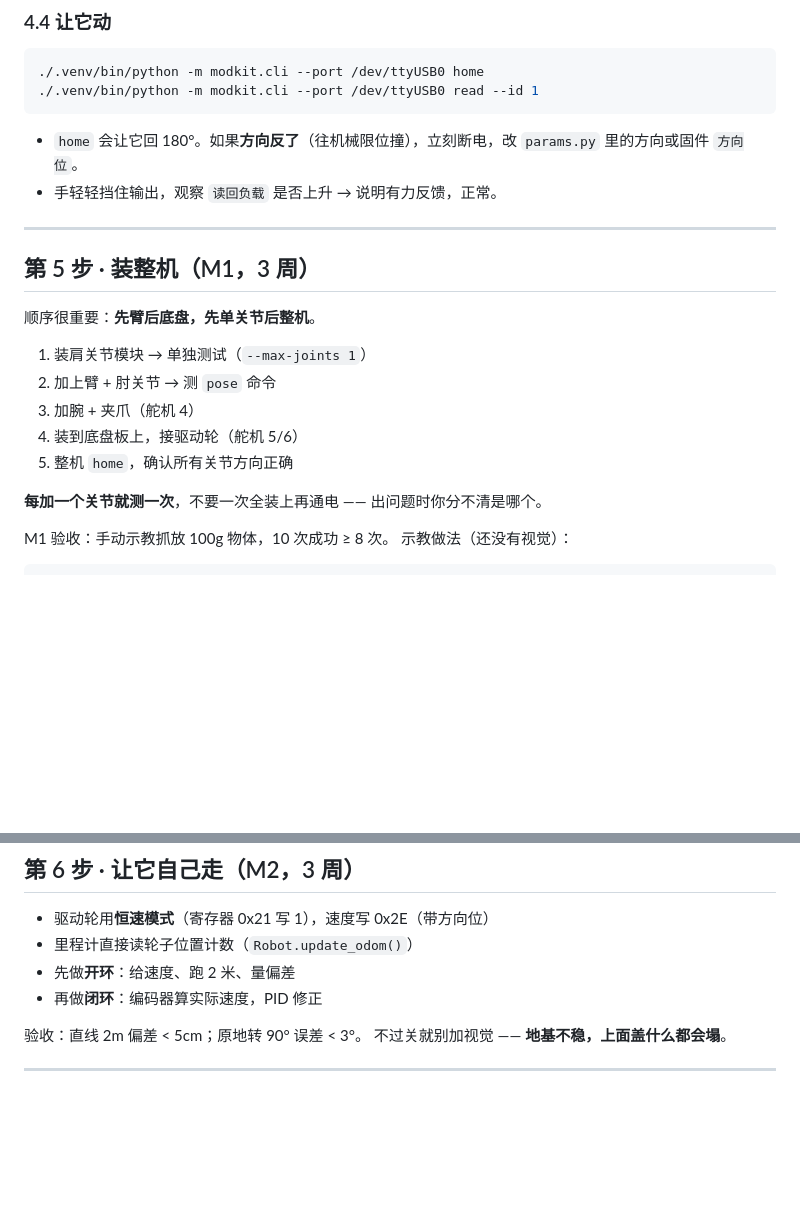
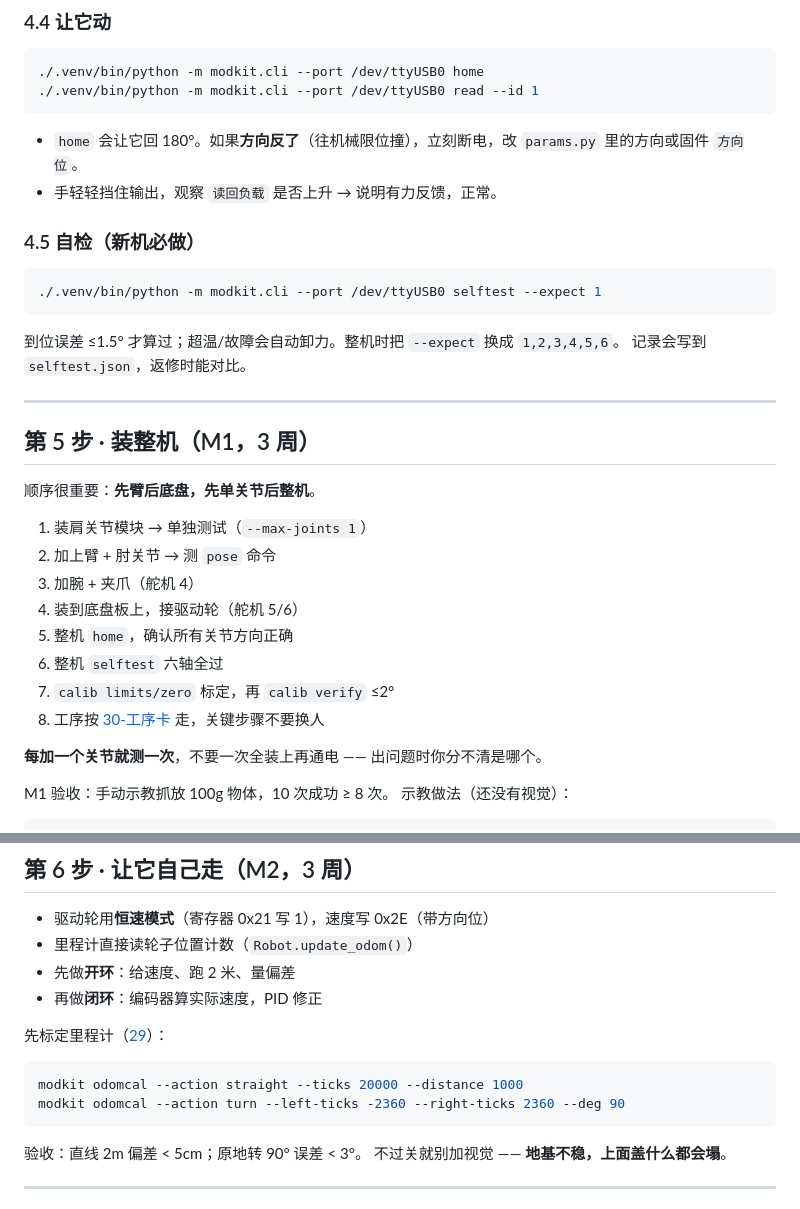
Before and after one commit to gh503/robot-modkit, a Markdown page: docs/07-小白操作手册.md, 2 parts joined by grey strips. Drawn GitHub-style; blank space fills up the shorter version.

Commit message:
docs(manual): 小白手册补自检/标定/里程计/工序卡
- 4.5 新机自检（到位误差 ≤1.5°，自动卸力）
- 第 5 步整机：selftest → calib → 工序卡
- 第 6 步：先 odomcal 再闭环
- 链接检查通过

````diff
--- a/docs/07-小白操作手册.md
+++ b/docs/07-小白操作手册.md
@@ -186,6 +186,15 @@ ls /dev/ttyUSB*            # 确认串口存在
 - `home` 会让它回 180°。如果**方向反了**（往机械限位撞），立刻断电，改 `params.py` 里的方向或固件 `方向位`。
 - 手轻轻挡住输出，观察 `读回负载` 是否上升 → 说明有力反馈，正常。
 
+### 4.5 自检（新机必做）
+
+```bash
+./.venv/bin/python -m modkit.cli --port /dev/ttyUSB0 selftest --expect 1
+```
+
+到位误差 ≤1.5° 才算过；超温/故障会自动卸力。整机时把 `--expect` 换成 `1,2,3,4,5,6`。
+记录会写到 `selftest.json`，返修时能对比。
+
 ---
 
 ## 第 5 步 · 装整机（M1，3 周）
@@ -197,6 +206,9 @@ ls /dev/ttyUSB*            # 确认串口存在
 3. 加腕 + 夹爪（舵机 4）
 4. 装到底盘板上，接驱动轮（舵机 5/6）
 5. 整机 `home`，确认所有关节方向正确
+6. 整机 `selftest` 六轴全过
+7. `calib limits/zero` 标定，再 `calib verify` ≤2°
+8. 工序按 [30-工序卡](30-工序卡.md) 走，关键步骤不要换人
 
 **每加一个关节就测一次**，不要一次全装上再通电 —— 出问题时你分不清是哪个。
 
@@ -218,6 +230,13 @@ M1 验收：手动示教抓放 100g 物体，10 次成功 ≥ 8 次。
 - 里程计直接读轮子位置计数（`Robot.update_odom()`）
 - 先做**开环**：给速度、跑 2 米、量偏差
 - 再做**闭环**：编码器算实际速度，PID 修正
+
+先标定里程计（[29](29-里程计标定.md)）：
+
+```bash
+modkit odomcal --action straight --ticks 20000 --distance 1000
+modkit odomcal --action turn --left-ticks -2360 --right-ticks 2360 --deg 90
+```
 
 验收：直线 2m 偏差 < 5cm；原地转 90° 误差 < 3°。
 不过关就别加视觉 —— **地基不稳，上面盖什么都会塌**。
````
